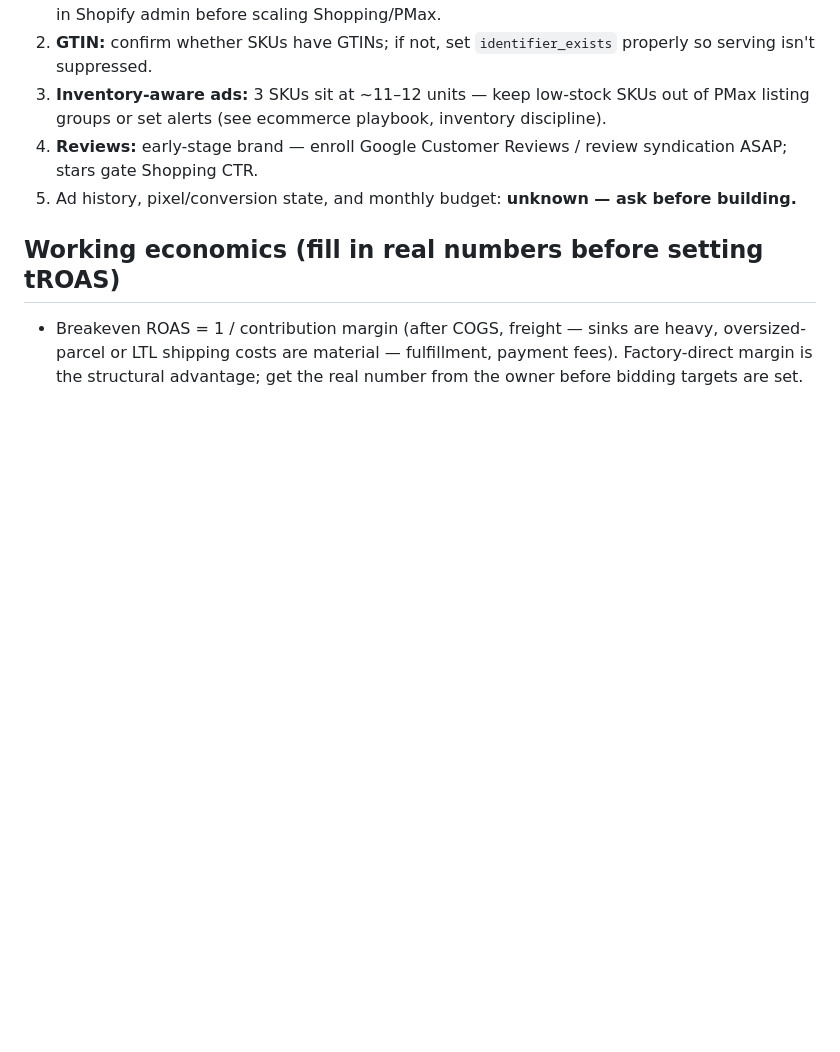
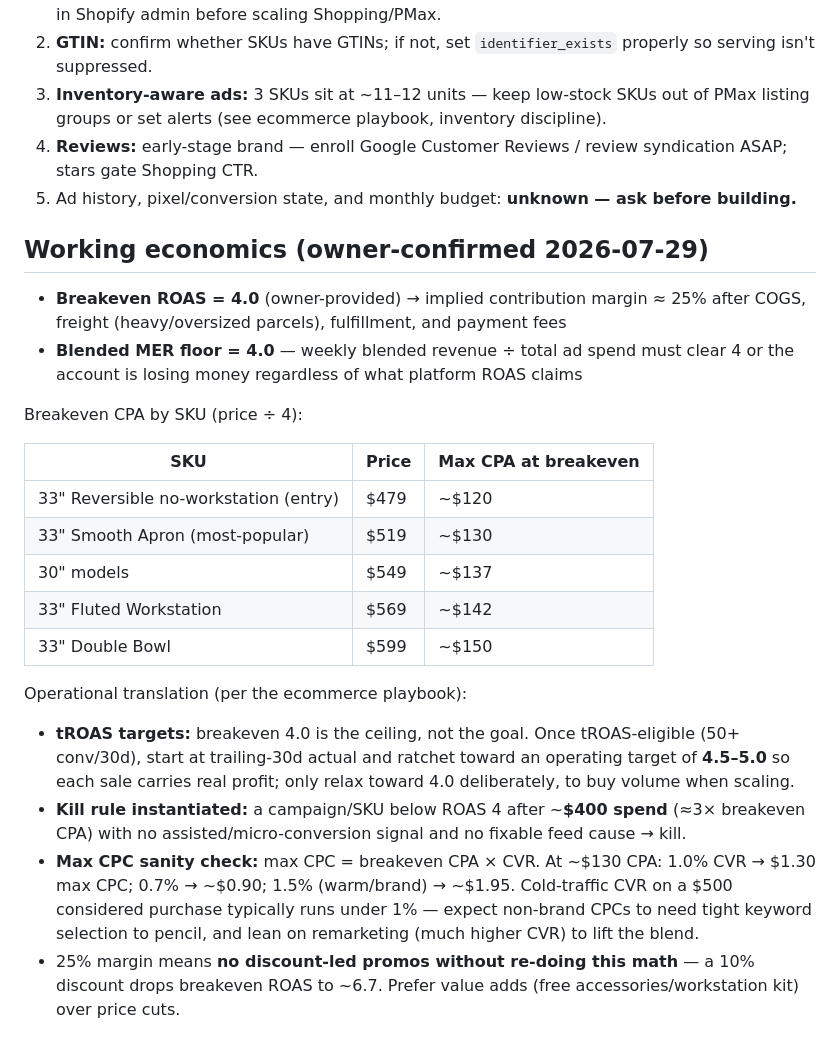
Before and after one commit to yunlongliu1/yunlong-liu, a Markdown page: .claude/product-marketing.md, the part around the change. Drawn GitHub-style; blank space fills up the shorter version.

Commit message:
Record NOZLOO breakeven ROAS of 4 and derived bidding parameters
Owner-confirmed breakeven ROAS 4.0 (~25% contribution margin). Add the
per-SKU breakeven CPA table, MER floor, tROAS operating band (4.5-5.0),
instantiated kill rule (~$400 spend below ROAS 4), max-CPC sanity math
by CVR, and a note that discounting is margin-prohibitive at 25%.

Co-Authored-By: Claude Fable 5 <noreply@anthropic.com>
Claude-Session: https://claude.ai/code/session_01CJ68dKfgBNBZj7CYpWpQhX

```diff
--- a/.claude/product-marketing.md
+++ b/.claude/product-marketing.md
@@ -53,6 +53,24 @@ Bocchi, Ruvati, Sinkology, Kraus, Signature Hardware, Kohler (Whitehaven) on bra
 4. **Reviews:** early-stage brand — enroll Google Customer Reviews / review syndication ASAP; stars gate Shopping CTR.
 5. Ad history, pixel/conversion state, and monthly budget: **unknown — ask before building.**
 
-## Working economics (fill in real numbers before setting tROAS)
+## Working economics (owner-confirmed 2026-07-29)
 
-- Breakeven ROAS = 1 / contribution margin (after COGS, freight — sinks are heavy, oversized-parcel or LTL shipping costs are material — fulfillment, payment fees). Factory-direct margin is the structural advantage; get the real number from the owner before bidding targets are set.
+- **Breakeven ROAS = 4.0** (owner-provided) → implied contribution margin ≈ 25% after COGS, freight (heavy/oversized parcels), fulfillment, and payment fees
+- **Blended MER floor = 4.0** — weekly blended revenue ÷ total ad spend must clear 4 or the account is losing money regardless of what platform ROAS claims
+
+Breakeven CPA by SKU (price ÷ 4):
+
+| SKU | Price | Max CPA at breakeven |
+|---|---|---|
+| 33" Reversible no-workstation (entry) | $479 | ~$120 |
+| 33" Smooth Apron (most-popular) | $519 | ~$130 |
+| 30" models | $549 | ~$137 |
+| 33" Fluted Workstation | $569 | ~$142 |
+| 33" Double Bowl | $599 | ~$150 |
+
+Operational translation (per the ecommerce playbook):
+
+- **tROAS targets:** breakeven 4.0 is the ceiling, not the goal. Once tROAS-eligible (50+ conv/30d), start at trailing-30d actual and ratchet toward an operating target of **4.5–5.0** so each sale carries real profit; only relax toward 4.0 deliberately, to buy volume when scaling.
+- **Kill rule instantiated:** a campaign/SKU below ROAS 4 after ~**$400 spend** (≈3× breakeven CPA) with no assisted/micro-conversion signal and no fixable feed cause → kill.
+- **Max CPC sanity check:** max CPC = breakeven CPA × CVR. At ~$130 CPA: 1.0% CVR → $1.30 max CPC; 0.7% → ~$0.90; 1.5% (warm/brand) → ~$1.95. Cold-traffic CVR on a $500 considered purchase typically runs under 1% — expect non-brand CPCs to need tight keyword selection to pencil, and lean on remarketing (much higher CVR) to lift the blend.
+- 25% margin means **no discount-led promos without re-doing this math** — a 10% discount drops breakeven ROAS to ~6.7. Prefer value adds (free accessories/workstation kit) over price cuts.
```
